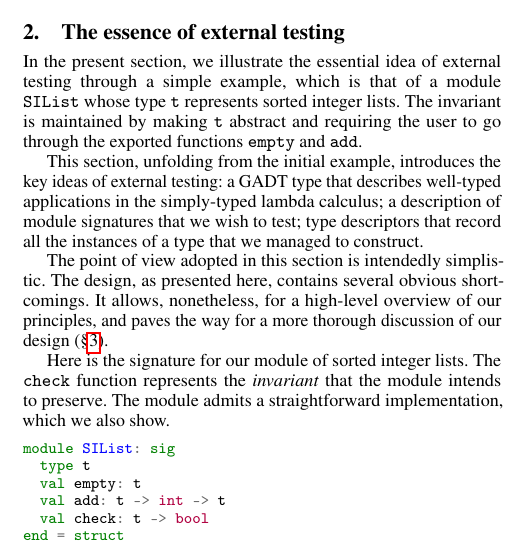
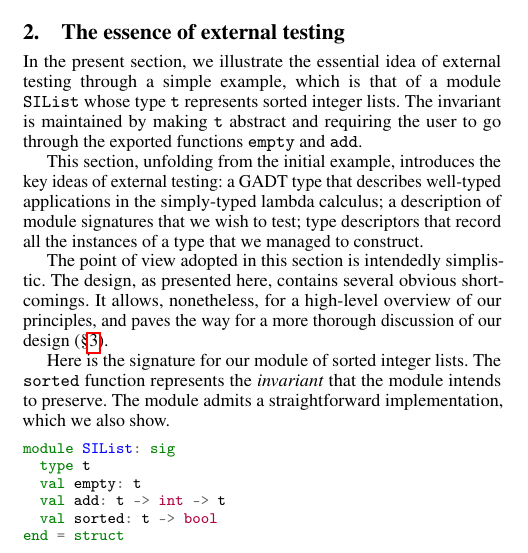
Before and after one commit to braibant/articheck, a LaTeX paper (draft/main.tex, which reads draft/anexample.tex): part of one column of page 1 of 6, cut so that both start at the same text. Compiled offline with pdfLaTeX; a missing font is replaced by an installed copy or a similar font.

Commit message:
dangling 'check' references

```diff
--- a/draft/anexample.tex
+++ b/draft/anexample.tex
@@ -19,7 +19,7 @@ nonetheless, for a high-level overview of our principles, and paves the way for
 a more thorough discussion of our design (\sref{sec:representation}).
 
 Here is the signature for our module of sorted integer lists.
-The \code{check} function represents the \emph{invariant} that the module
+The \code{sorted} function represents the \emph{invariant} that the module
 intends to preserve. The module admits a straightforward implementation, which
 we also show.
 %
@@ -29,7 +29,7 @@ module SIList: sig
   type t
   val empty: t
   val add: t -> int -> t
-  val check: t -> bool
+  val sorted: t -> bool
 end = struct
   type t = int list
   let empty = []
```
Also changed, not shown: draft/main.pdf.
